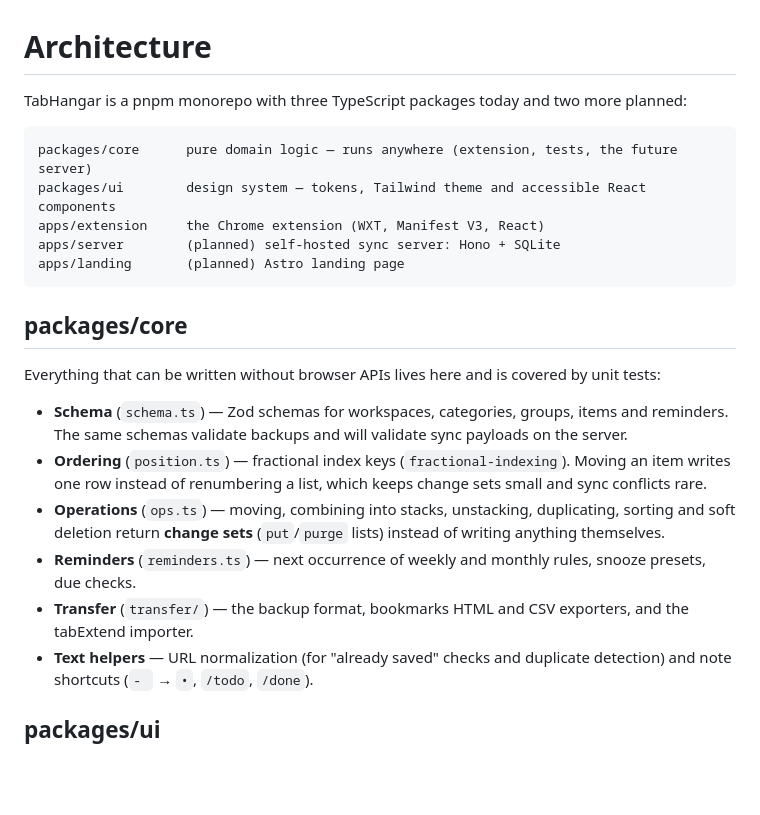
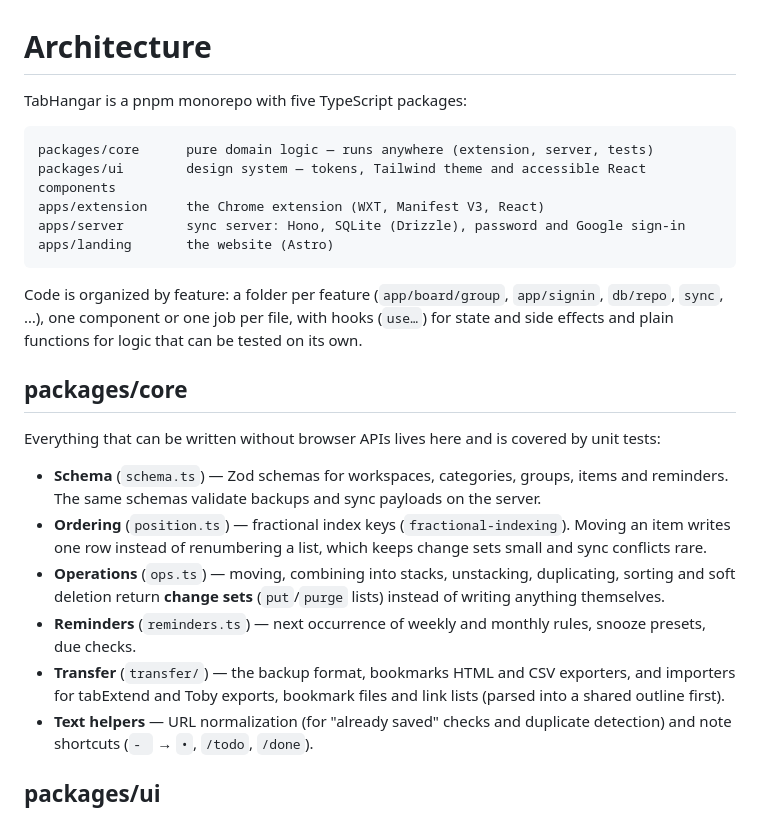
Before and after one commit to DontAskForAnything/tabcabin, a Markdown page: docs/architecture.md, the part around one of its changes. Rendered like a GitHub page; blank space fills up the shorter version.

````diff
--- a/docs/architecture.md
+++ b/docs/architecture.md
@@ -1,29 +1,33 @@
 # Architecture
 
-TabHangar is a pnpm monorepo with three TypeScript packages today and two more planned:
+TabHangar is a pnpm monorepo with five TypeScript packages:
 
 ```
-packages/core      pure domain logic — runs anywhere (extension, tests, the future server)
+packages/core      pure domain logic — runs anywhere (extension, server, tests)
 packages/ui        design system — tokens, Tailwind theme and accessible React components
 apps/extension     the Chrome extension (WXT, Manifest V3, React)
-apps/server        (planned) self-hosted sync server: Hono + SQLite
-apps/landing       (planned) Astro landing page
+apps/server        sync server: Hono, SQLite (Drizzle), password and Google sign-in
+apps/landing       the website (Astro)
 ```
+
+Code is organized by feature: a folder per feature (`app/board/group`, `app/signin`,
+`db/repo`, `sync`, …), one component or one job per file, with hooks (`use…`) for state and side
+effects and plain functions for logic that can be tested on its own.
 
 ## packages/core
 
 Everything that can be written without browser APIs lives here and is covered by unit tests:
 
 - **Schema** (`schema.ts`) — Zod schemas for workspaces, categories, groups, items and reminders. The
-  same schemas validate backups and will validate sync payloads on the server.
+  same schemas validate backups and sync payloads on the server.
 - **Ordering** (`position.ts`) — fractional index keys (`fractional-indexing`). Moving an item writes
   one row instead of renumbering a list, which keeps change sets small and sync conflicts rare.
 - **Operations** (`ops.ts`) — moving, combining into stacks, unstacking, duplicating, sorting and soft
   deletion return **change sets** (`put`/`purge` lists) instead of writing anything themselves.
 - **Reminders** (`reminders.ts`) — next occurrence of weekly and monthly rules, snooze presets, due
   checks.
-- **Transfer** (`transfer/`) — the backup format, bookmarks HTML and CSV exporters, and the tabExtend
-  importer.
+- **Transfer** (`transfer/`) — the backup format, bookmarks HTML and CSV exporters, and importers for
+  tabExtend and Toby exports, bookmark files and link lists (parsed into a shared outline first).
 - **Text helpers** — URL normalization (for "already saved" checks and duplicate detection) and note
   shortcuts (`- ` → `•`, `/todo`, `/done`).
 
````
Also changed, not shown: other parts of docs/architecture.md (+24 -11 lines).
